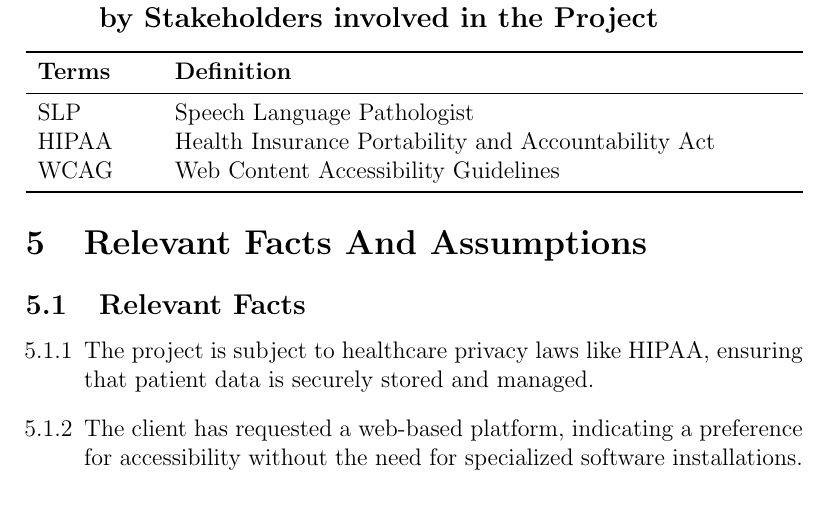
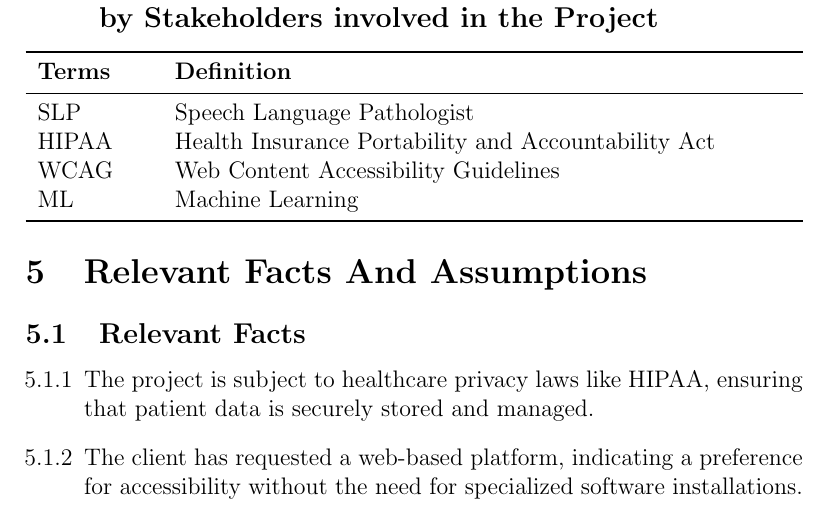
Before and after one commit to parishanizam/TeleHealth, a LaTeX document (docs/SRS-Volere/SRS.tex): part of page 13 of 53, cut so that both start at the same text. Compiled offline with pdfLaTeX.

Commit message:
Added ML to Glossary of terms #70

```diff
--- a/docs/SRS-Volere/SRS.tex
+++ b/docs/SRS-Volere/SRS.tex
@@ -228,6 +228,7 @@ involved in the Project}
   SLP & Speech Language Pathologist\\
   HIPAA & Health Insurance Portability and Accountability Act\\
   WCAG & Web Content Accessibility Guidelines\\
+  ML & Machine Learning\\
   \bottomrule
 \end{tabularx}
 
```
Also changed, not shown: docs/SRS-Volere/SRS.pdf.
